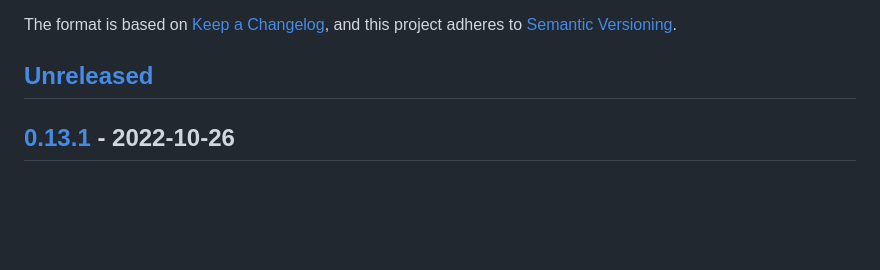
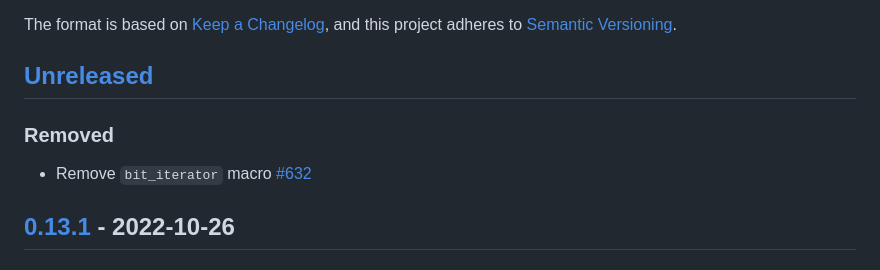
Before and after one commit to dusk-network/zk-tools, a Markdown page: crates/plonk/CHANGELOG.md, the part around one of its changes. GitHub-like rendering; blank space fills up the shorter version.

Commit message:
chore: update CHANGELOG for `bit_iterator` macro

```diff
--- a/crates/plonk/CHANGELOG.md
+++ b/crates/plonk/CHANGELOG.md
@@ -6,6 +6,10 @@ The format is based on [Keep a Changelog](https://keepachangelog.com/en/1.0.0/),
 and this project adheres to [Semantic Versioning](https://semver.org/spec/v2.0.0.html).
 
 ## [Unreleased]
+
+### Removed
+
+- Remove `bit_iterator` macro [#632]
 
 ## [0.13.1] - 2022-10-26
 
```
Also changed, not shown: other parts of crates/plonk/CHANGELOG.md (+1 -0 lines).
